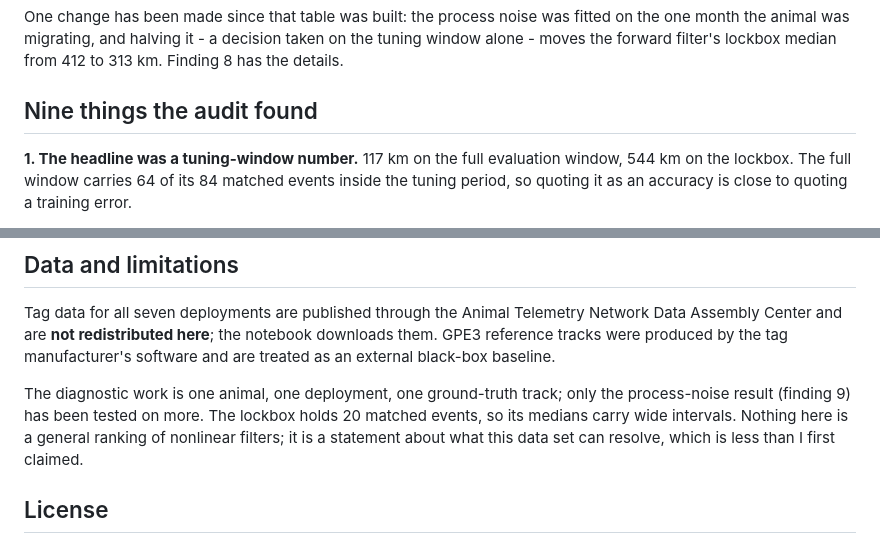
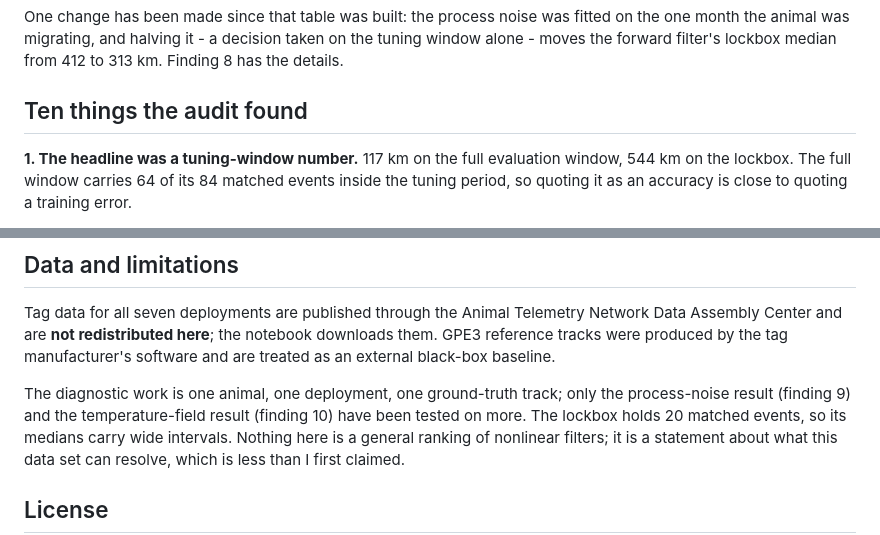
Before and after one commit to vivianesolomon/pat-tag-geolocation, a Markdown page: README.md, 2 parts joined by grey strips. Drawn GitHub-style.

```diff
--- a/README.md
+++ b/README.md
@@ -43,7 +43,7 @@ noise was fitted on the one month the animal was migrating, and halving it - a
 decision taken on the tuning window alone - moves the forward filter's lockbox
 median from 412 to 313 km. Finding 8 has the details.
 
-## Nine things the audit found
+## Ten things the audit found
 
 **1. The headline was a tuning-window number.** 117 km on the full evaluation
 window, 544 km on the lockbox. The full window carries 64 of its 84 matched
@@ -363,7 +439,8 @@ downloads them. GPE3 reference tracks were produced by the tag manufacturer's
 software and are treated as an external black-box baseline.
 
 The diagnostic work is one animal, one deployment, one ground-truth track; only
-the process-noise result (finding 9) has been tested on more. The lockbox holds
+the process-noise result (finding 9) and the temperature-field result
+(finding 10) have been tested on more. The lockbox holds
 20 matched events, so its medians carry wide intervals. Nothing here is a general
 ranking of nonlinear filters; it is a statement about what this data set can
 resolve, which is less than I first claimed.
```
Also changed, not shown: other parts of README.md (+76 -0 lines).
